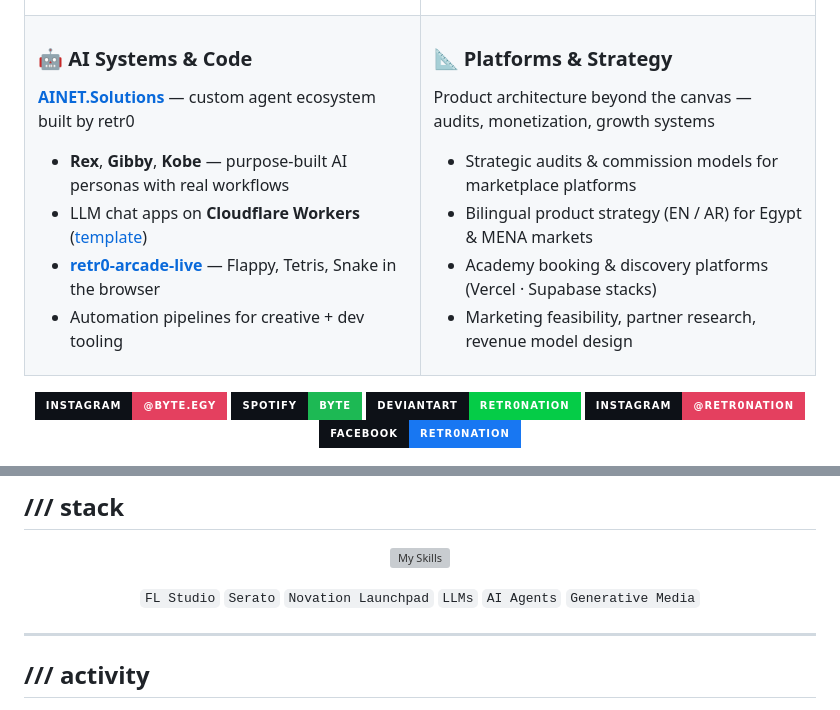
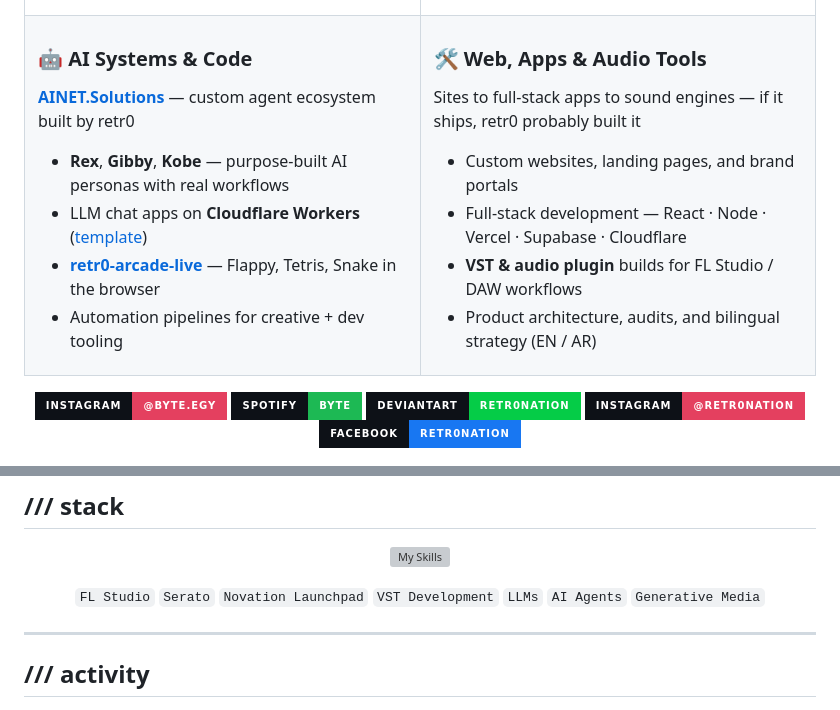
Before and after one commit to retr0nation/retr0nation, a Markdown page: README.md, 2 parts joined by grey strips. Drawn GitHub-style; badges without logos; grey boxes are pictures that could not be loaded.

Commit message:
Replace academy platform line with web, full-stack, and VST work

```diff
--- a/README.md
+++ b/README.md
@@ -129,14 +129,14 @@ Sonic explorer, digital artist, and builder. **BYTE** is the official sound on S
 </td>
 <td width="50%" valign="top">
 
-### 📐 Platforms & Strategy
+### 🛠 Web, Apps & Audio Tools
 
-Product architecture beyond the canvas — audits, monetization, growth systems
+Sites to full-stack apps to sound engines — if it ships, retr0 probably built it
 
-- Strategic audits & commission models for marketplace platforms
-- Bilingual product strategy (EN / AR) for Egypt & MENA markets
-- Academy booking & discovery platforms (Vercel · Supabase stacks)
-- Marketing feasibility, partner research, revenue model design
+- Custom websites, landing pages, and brand portals
+- Full-stack development — React · Node · Vercel · Supabase · Cloudflare
+- **VST & audio plugin** builds for FL Studio / DAW workflows
+- Product architecture, audits, and bilingual strategy (EN / AR)
 
 </td>
 </tr>
@@ -226,7 +226,7 @@ Official channel — [**BYTE** on Spotify](https://open.spotify.com/artist/32hmV
 
 [![My Skills](https://skillicons.dev/icons?i=js,ts,html,css,react,nodejs,py,cloudflare,git,githubactions,figma&theme=dark)](https://skillicons.dev)
 
-`FL Studio` `Serato` `Novation Launchpad` `LLMs` `AI Agents` `Generative Media`
+`FL Studio` `Serato` `Novation Launchpad` `VST Development` `LLMs` `AI Agents` `Generative Media`
 
 </div>
 
```
